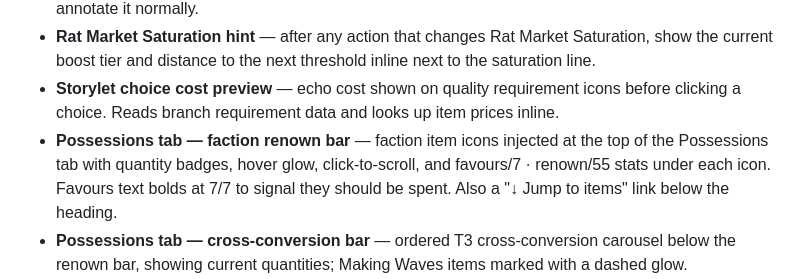
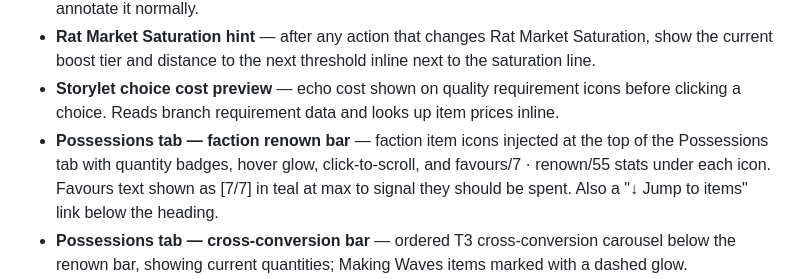
Before and after one commit to dcoullon/fallen-london-companion, a Markdown page: IMPROVEMENTS.md, the part around the change. Rendered like a GitHub page.

Commit message:
Update IMPROVEMENTS.md: faction bar max-favours now shown as [7/7] in teal
Co-Authored-By: Claude Sonnet 4.6 <noreply@anthropic.com>

```diff
--- a/IMPROVEMENTS.md
+++ b/IMPROVEMENTS.md
@@ -81,7 +81,7 @@ same plot without having to navigate back manually.
   a choice. Reads branch requirement data and looks up item prices inline.
 - **Possessions tab — faction renown bar** — faction item icons injected at the top of the
   Possessions tab with quantity badges, hover glow, click-to-scroll, and favours/7 · renown/55
-  stats under each icon. Favours text bolds at 7/7 to signal they should be spent.
+  stats under each icon. Favours text shown as [7/7] in teal at max to signal they should be spent.
   Also a "↓ Jump to items" link below the heading.
 - **Possessions tab — cross-conversion bar** — ordered T3 cross-conversion carousel below the
   renown bar, showing current quantities; Making Waves items marked with a dashed glow.
```
